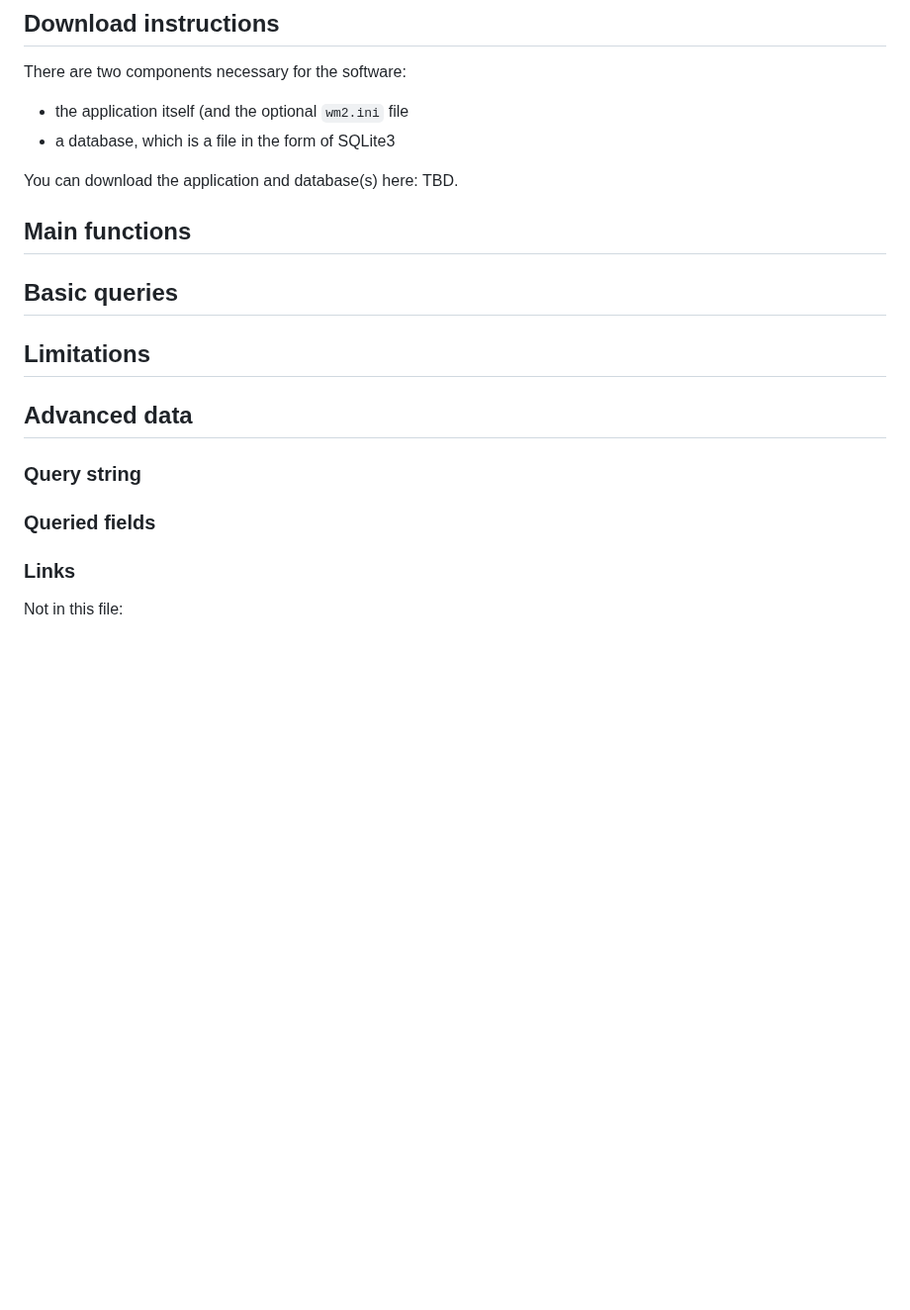
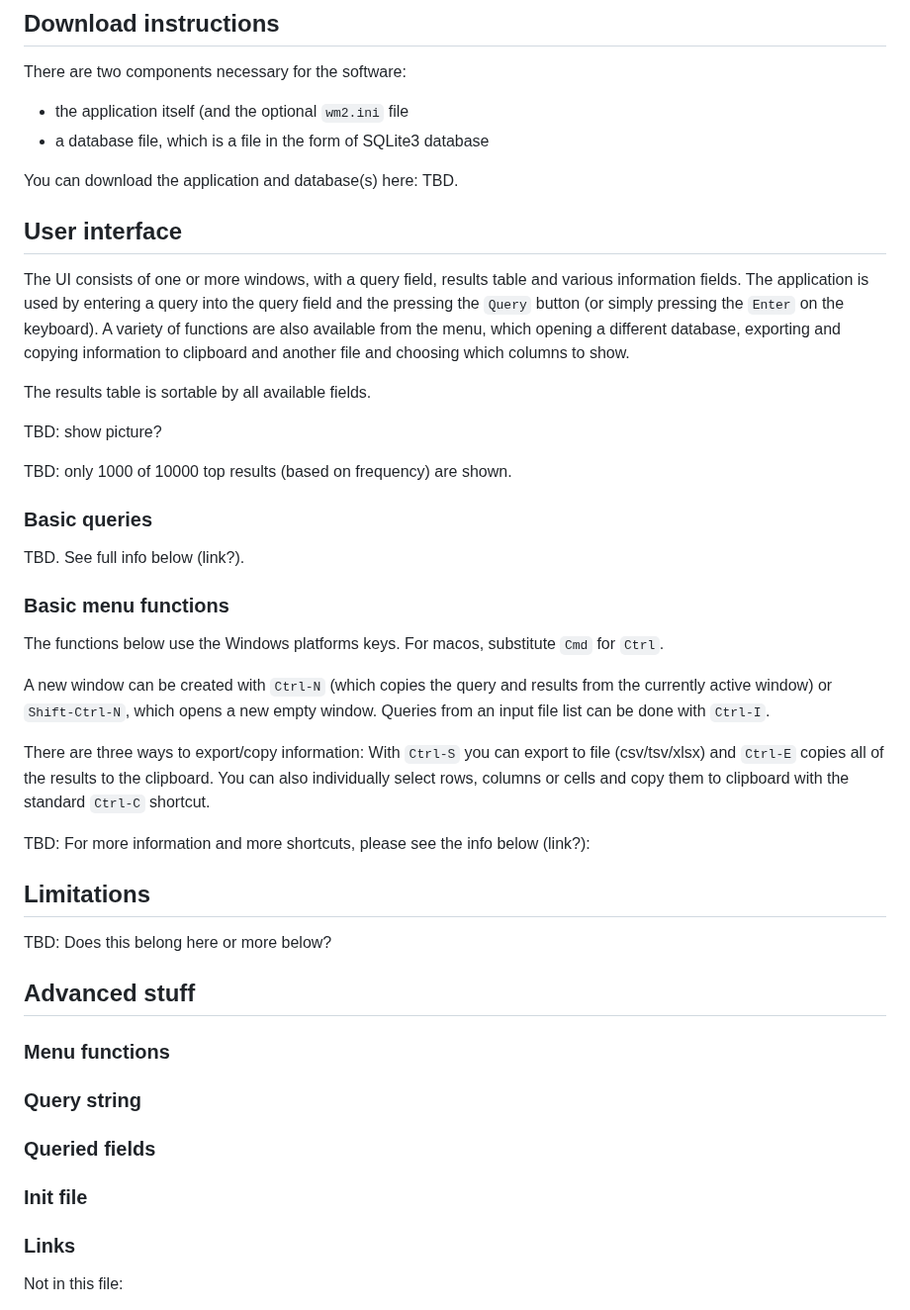
Before and after one commit to dustedmtl/lastu, a Markdown page: docs/USERGUIDE.md, the part around the change. Shown at 99% size. Drawn GitHub-style; blank space fills up the shorter version.

```diff
--- a/docs/USERGUIDE.md
+++ b/docs/USERGUIDE.md
@@ -8,21 +8,47 @@ TBD.
 
 There are two components necessary for the software:
  - the application itself (and the optional `wm2.ini` file
- - a database, which is a file in the form of SQLite3
+ - a database file, which is a file in the form of SQLite3 database
 
 You can download the application and database(s) here: TBD.
 
-## Main functions
+## User interface
 
-## Basic queries
+The UI consists of one or more windows, with a query field, results table and various information fields. The application is used by entering a query into the query field and the pressing the `Query` button (or simply pressing the `Enter` on the keyboard). A variety of functions are also available from the menu, which opening a different database, exporting and copying information to clipboard and another file and choosing which columns to show.
+
+The results table is sortable by all available fields.
+
+TBD: show picture?
+
+TBD: only 1000 of 10000 top results (based on frequency) are shown.
+
+### Basic queries
+
+TBD. See full info below (link?).
+
+### Basic menu functions
+
+The functions below use the Windows platforms keys. For macos, substitute `Cmd` for `Ctrl`.
+
+A new window can be created with `Ctrl-N` (which copies the query and results from the currently active window) or `Shift-Ctrl-N`, which opens a new empty window. Queries from an input file list can be done with `Ctrl-I`.
+
+There are three ways to export/copy information: With `Ctrl-S` you can export to file (csv/tsv/xlsx) and `Ctrl-E` copies all of the results to the clipboard. You can also individually select rows, columns or cells and copy them to clipboard with the standard `Ctrl-C` shortcut.
+
+TBD: For more information and more shortcuts, please see the info below (link?):
 
 ## Limitations
 
-## Advanced data
+TBD: Does this belong here or more below?
+
+## Advanced stuff
+
+### Menu functions
 
 ### Query string
 
 ### Queried fields
+
+### Init file
 
 ### Links
 
```
